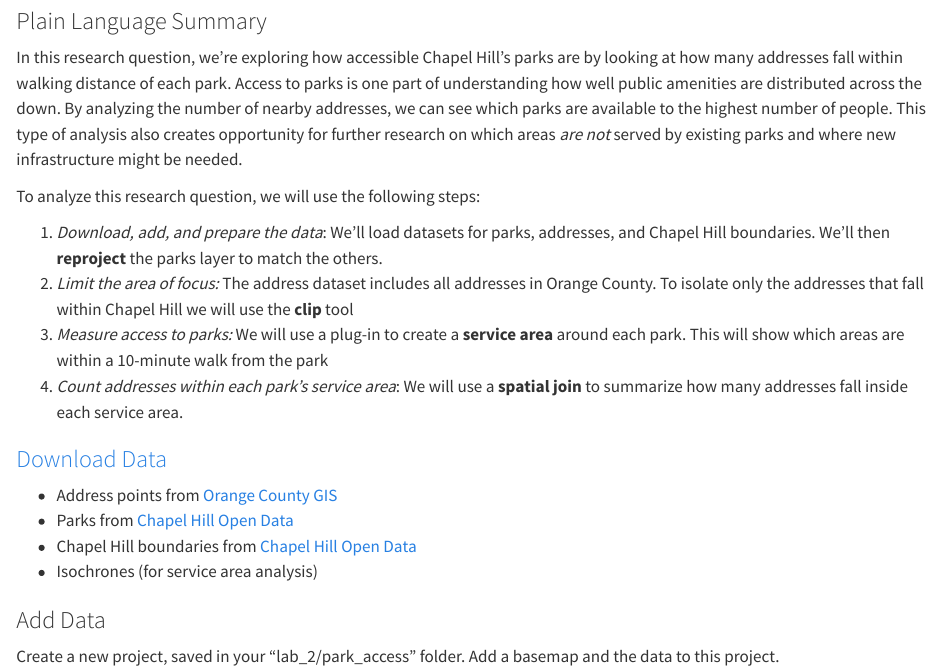
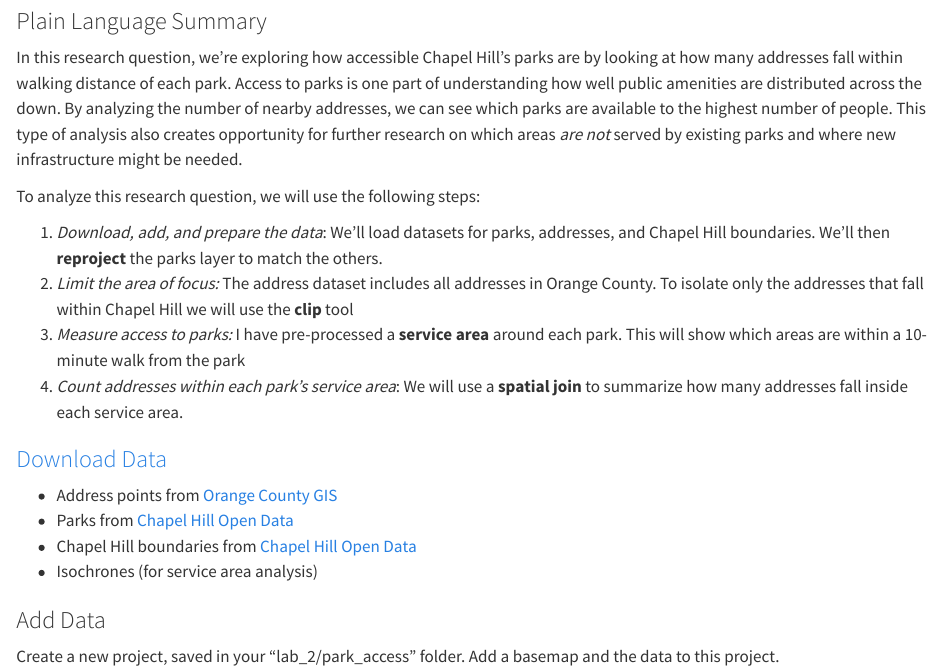
Before and after one commit to jucardwell/geog370_text, a Quarto document (doing_spatial_analysis.qmd): the page in a window 1100 px wide, from 2820 px down. Rendered offline with R 4.5, knitr and Pandoc in place of Quarto, with nearby package versions.

Commit message:
updated lab 2

```diff
--- a/doing_spatial_analysis.qmd
+++ b/doing_spatial_analysis.qmd
@@ -87,7 +87,7 @@ To analyze this research question, we will use the following steps:
 
 1.  *Download, add, and prepare the data*: We'll load datasets for parks, addresses, and Chapel Hill boundaries. We'll then **reproject** the parks layer to match the others.
 2.  *Limit the area of focus:* The address dataset includes all addresses in Orange County. To isolate only the addresses that fall within Chapel Hill we will use the **clip** tool
-3.  *Measure access to parks:* We will use a plug-in to create a **service area** around each park. This will show which areas are within a 10-minute walk from the park
+3.  *Measure access to parks:* I have pre-processed a **service area** around each park. This will show which areas are within a 10-minute walk from the park
 4.  *Count addresses within each park's service area*: We will use a **spatial join** to summarize how many addresses fall inside each service area.
 
 ### [Download Data](https://drive.google.com/drive/folders/1ZPdJ9a26eqOSYpm3PIzZOcrgtWFaqJrB?usp=sharing)
```
Also changed, not shown: .quarto/idx/doing_spatial_analysis.qmd.json, docs/search.json, 1 other file.
